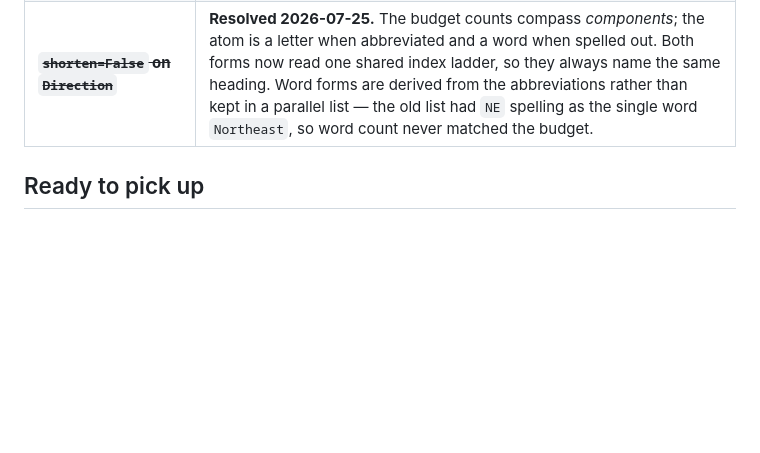
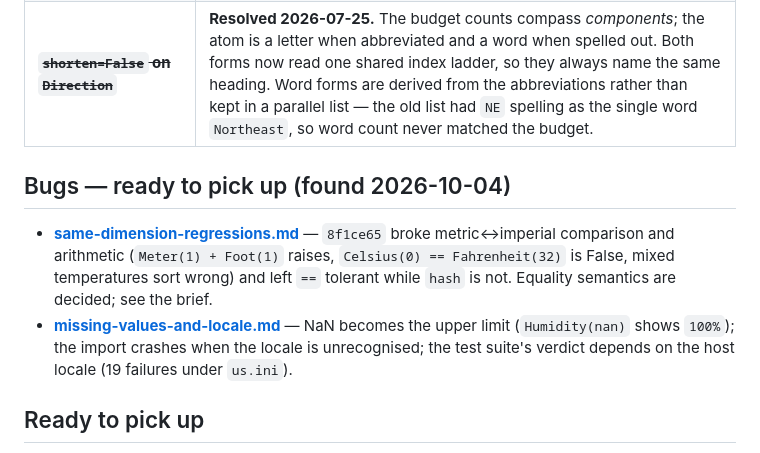
Before and after one commit to noblecloud/WeatherUnits, a Markdown page: docs/tasks/README.md, the part around the change. Drawn GitHub-style; blank space fills up the shorter version.

```diff
--- a/docs/tasks/README.md
+++ b/docs/tasks/README.md
@@ -17,6 +17,17 @@ These are blocked on a judgment call, not on effort.
 | **Library name** | `WeatherUnits` undersells it — `digital`, `mass`, `length`, `time_` and the whole `derived` machinery are general-purpose; the weather part lives in the config. `unitcorn` 🦄 is the standing candidate and is free on PyPI. The current name is already published at 0.7.1 and is the author's own, so a rename is a clean handoff: publish the new name, then ship the old one as a shim that depends on it and warns. See [parameter-audit.md](../parameter-audit.md) §4. |
 | ~~**`trailing_zero` vs `force_precision`**~~ | **Resolved 2026-07-25.** Both replaced by a single `trailing_zeros` taking `off \| precision \| fill \| <int>`, always capped by the budget. Default stays `off`, so no existing output changed. |
 | ~~**`shorten=False` on `Direction`**~~ | **Resolved 2026-07-25.** The budget counts compass *components*; the atom is a letter when abbreviated and a word when spelled out. Both forms now read one shared index ladder, so they always name the same heading. Word forms are derived from the abbreviations rather than kept in a parallel list — the old list had `NE` spelling as the single word `Northeast`, so word count never matched the budget. |
+
+## Bugs — ready to pick up (found 2026-10-04)
+
+- **[same-dimension-regressions.md](same-dimension-regressions.md)** — `8f1ce65`
+  broke metric↔imperial comparison and arithmetic (`Meter(1) + Foot(1)` raises,
+  `Celsius(0) == Fahrenheit(32)` is False, mixed temperatures sort wrong) and left
+  `==` tolerant while `hash` is not. Equality semantics are decided; see the brief.
+- **[missing-values-and-locale.md](missing-values-and-locale.md)** — NaN becomes the
+  upper limit (`Humidity(nan)` shows `100%`); the import crashes when the locale is
+  unrecognised; the test suite's verdict depends on the host locale (19 failures
+  under `us.ini`).
 
 ## Ready to pick up
 
```
Also changed, not shown: docs/tasks/missing-values-and-locale.md (added, +83 -0 lines), docs/tasks/same-dimension-regressions.md (added, +78 -0 lines).
